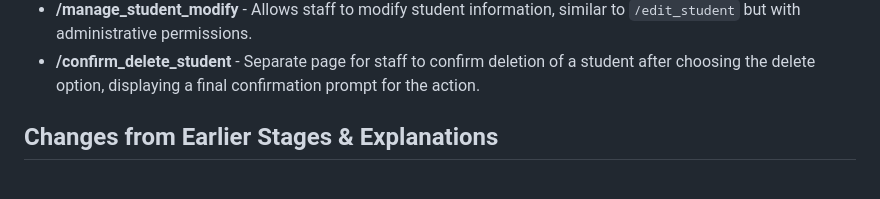
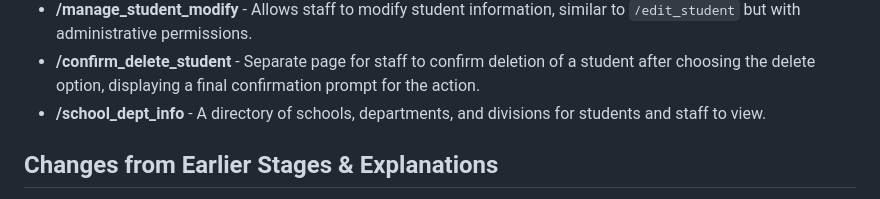
Before and after one commit to sarahpark2001/cs4111-project1, a Markdown page: README.md, the part around the change. Rendered like a GitHub page.

```diff
--- a/README.md
+++ b/README.md
@@ -35,6 +35,7 @@ Our web server enables event planning interactions for the NYC NROTC group. User
 - **/manage_student_action** - Handles the action selected in `/manage_student` (either modify or delete), and routes the user accordingly.
 - **/manage_student_modify** - Allows staff to modify student information, similar to `/edit_student` but with administrative permissions.
 - **/confirm_delete_student** - Separate page for staff to confirm deletion of a student after choosing the delete option, displaying a final confirmation prompt for the action.
+- **/school_dept_info** - A directory of schools, departments, and divisions for students and staff to view.
 
 
 ## Changes from Earlier Stages & Explanations
```
